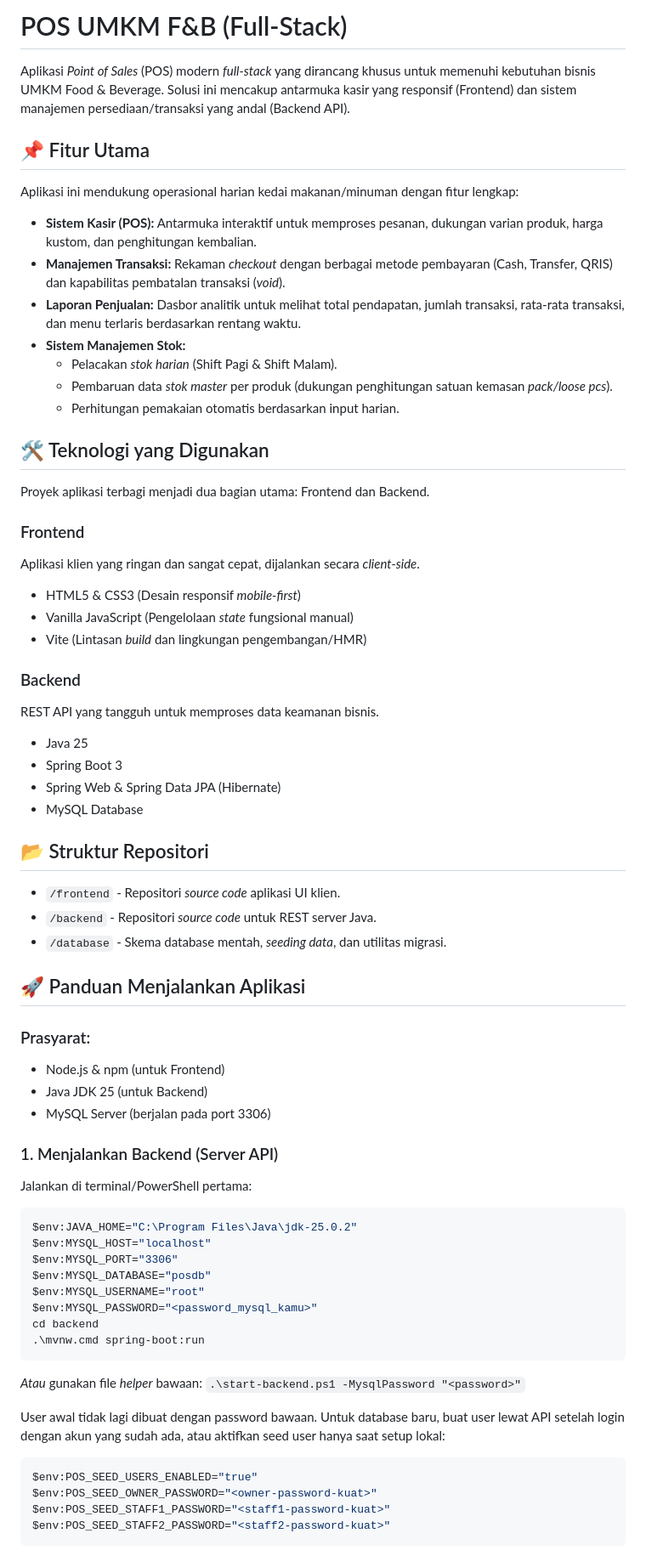
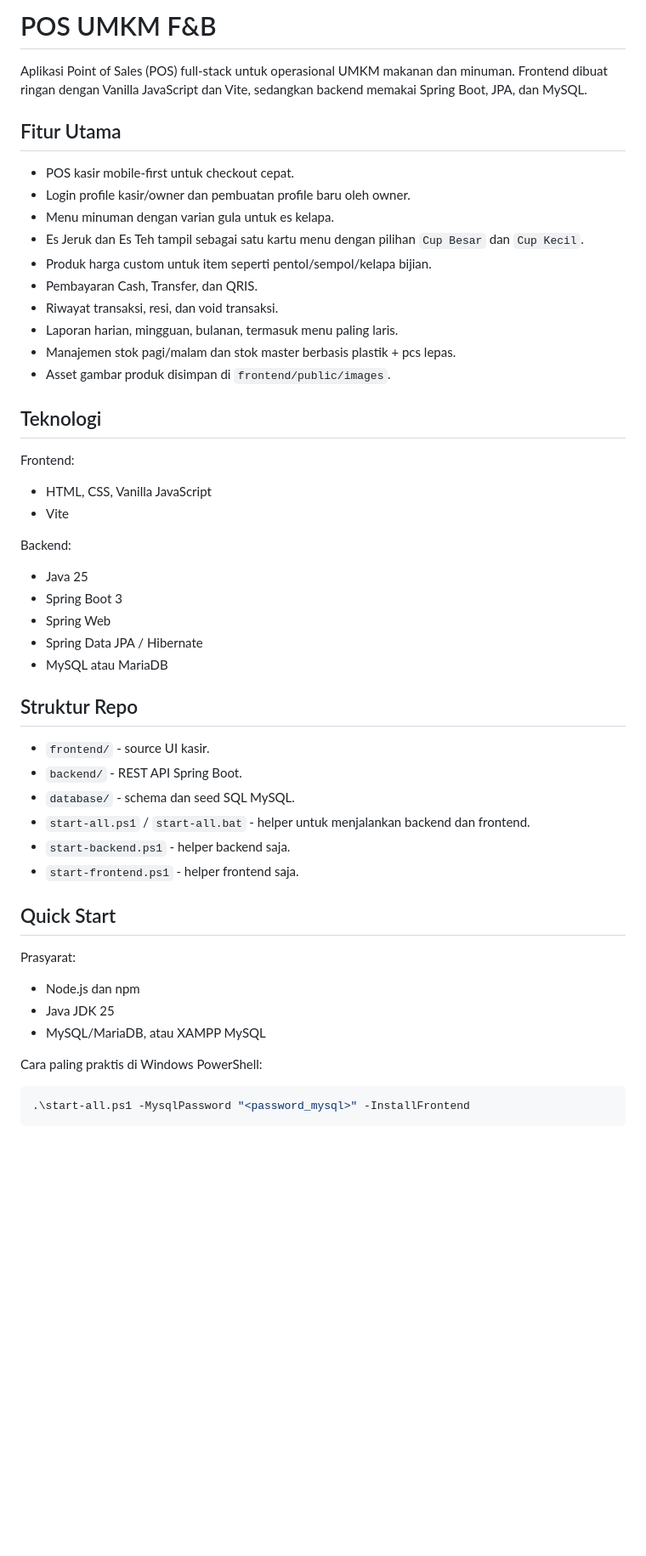
Before and after one commit to fhrulm0-web/umkm-uteru, a Markdown page: README.md, the part around one of its changes. Shown at 85% size. Drawn GitHub-style; blank space fills up the shorter version.

Commit message:
Refresh project README

````diff
--- a/README.md
+++ b/README.md
@@ -1,67 +1,55 @@
-# POS UMKM F&B (Full-Stack)
+# POS UMKM F&B
 
-Aplikasi *Point of Sales* (POS) modern *full-stack* yang dirancang khusus untuk memenuhi kebutuhan bisnis UMKM Food & Beverage. Solusi ini mencakup antarmuka kasir yang responsif (Frontend) dan sistem manajemen persediaan/transaksi yang andal (Backend API).
+Aplikasi Point of Sales (POS) full-stack untuk operasional UMKM makanan dan minuman. Frontend dibuat ringan dengan Vanilla JavaScript dan Vite, sedangkan backend memakai Spring Boot, JPA, dan MySQL.
 
-## 📌 Fitur Utama
+## Fitur Utama
 
-Aplikasi ini mendukung operasional harian kedai makanan/minuman dengan fitur lengkap:
-* **Sistem Kasir (POS):** Antarmuka interaktif untuk memproses pesanan, dukungan varian produk, harga kustom, dan penghitungan kembalian.
-* **Manajemen Transaksi:** Rekaman *checkout* dengan berbagai metode pembayaran (Cash, Transfer, QRIS) dan kapabilitas pembatalan transaksi (*void*).
-* **Laporan Penjualan:** Dasbor analitik untuk melihat total pendapatan, jumlah transaksi, rata-rata transaksi, dan menu terlaris berdasarkan rentang waktu.
-* **Sistem Manajemen Stok:**
-  * Pelacakan *stok harian* (Shift Pagi & Shift Malam).
-  * Pembaruan data *stok master* per produk (dukungan penghitungan satuan kemasan *pack/loose pcs*).
-  * Perhitungan pemakaian otomatis berdasarkan input harian.
+- POS kasir mobile-first untuk checkout cepat.
+- Login profile kasir/owner dan pembuatan profile baru oleh owner.
+- Menu minuman dengan varian gula untuk es kelapa.
+- Es Jeruk dan Es Teh tampil sebagai satu kartu menu dengan pilihan `Cup Besar` dan `Cup Kecil`.
+- Produk harga custom untuk item seperti pentol/sempol/kelapa bijian.
+- Pembayaran Cash, Transfer, dan QRIS.
+- Riwayat transaksi, resi, dan void transaksi.
+- Laporan harian, mingguan, bulanan, termasuk menu paling laris.
+- Manajemen stok pagi/malam dan stok master berbasis plastik + pcs lepas.
+- Asset gambar produk disimpan di `frontend/public/images`.
 
-## 🛠️ Teknologi yang Digunakan
+## Teknologi
 
-Proyek aplikasi terbagi menjadi dua bagian utama: Frontend dan Backend.
+Frontend:
 
-### Frontend
-Aplikasi klien yang ringan dan sangat cepat, dijalankan secara *client-side*.
-* HTML5 & CSS3 (Desain responsif *mobile-first*)
-* Vanilla JavaScript (Pengelolaan *state* fungsional manual)
-* Vite (Lintasan *build* dan lingkungan pengembangan/HMR)
+- HTML, CSS, Vanilla JavaScript
+- Vite
 
-### Backend
-REST API yang tangguh untuk memproses data keamanan bisnis.
-* Java 25
-* Spring Boot 3
-* Spring Web & Spring Data JPA (Hibernate)
-* MySQL Database
+Backend:
 
-## 📂 Struktur Repositori
+- Java 25
+- Spring Boot 3
+- Spring Web
+- Spring Data JPA / Hibernate
+- MySQL atau MariaDB
 
-* `/frontend` - Repositori *source code* aplikasi UI klien.
-* `/backend` - Repositori *source code* untuk REST server Java.
-* `/database` - Skema database mentah, *seeding data*, dan utilitas migrasi.
+## Struktur Repo
 
-## 🚀 Panduan Menjalankan Aplikasi
+- `frontend/` - source UI kasir.
+- `backend/` - REST API Spring Boot.
+- `database/` - schema dan seed SQL MySQL.
+- `start-all.ps1` / `start-all.bat` - helper untuk menjalankan backend dan frontend.
+- `start-backend.ps1` - helper backend saja.
+- `start-frontend.ps1` - helper frontend saja.
 
-### Prasyarat:
-* Node.js & npm (untuk Frontend)
-* Java JDK 25 (untuk Backend)
-* MySQL Server (berjalan pada port 3306)
+## Quick Start
 
-### 1. Menjalankan Backend (Server API)
-Jalankan di terminal/PowerShell pertama:
+Prasyarat:
+
+- Node.js dan npm
+- Java JDK 25
+- MySQL/MariaDB, atau XAMPP MySQL
+
+Cara paling praktis di Windows PowerShell:
+
 ```powershell
-$env:JAVA_HOME="C:\Program Files\Java\jdk-25.0.2"
-$env:MYSQL_HOST="localhost"
-$env:MYSQL_PORT="3306"
-$env:MYSQL_DATABASE="posdb"
-$env:MYSQL_USERNAME="root"
-$env:MYSQL_PASSWORD="<password_mysql_kamu>"
-cd backend
-.\mvnw.cmd spring-boot:run
-```
-*Atau* gunakan file *helper* bawaan: `.\start-backend.ps1 -MysqlPassword "<password>"`
-
-User awal tidak lagi dibuat dengan password bawaan. Untuk database baru, buat user lewat API setelah login dengan akun yang sudah ada, atau aktifkan seed user hanya saat setup lokal:
-```powershell
-$env:POS_SEED_USERS_ENABLED="true"
-$env:POS_SEED_OWNER_PASSWORD="<owner-password-kuat>"
-$env:POS_SEED_STAFF1_PASSWORD="<staff1-password-kuat>"
-$env:POS_SEED_STAFF2_PASSWORD="<staff2-password-kuat>"
+.\start-all.ps1 -MysqlPassword "<password_mysql>" -InstallFrontend
 ```
 
````
Also changed, not shown: other parts of README.md (+105 -15 lines).
